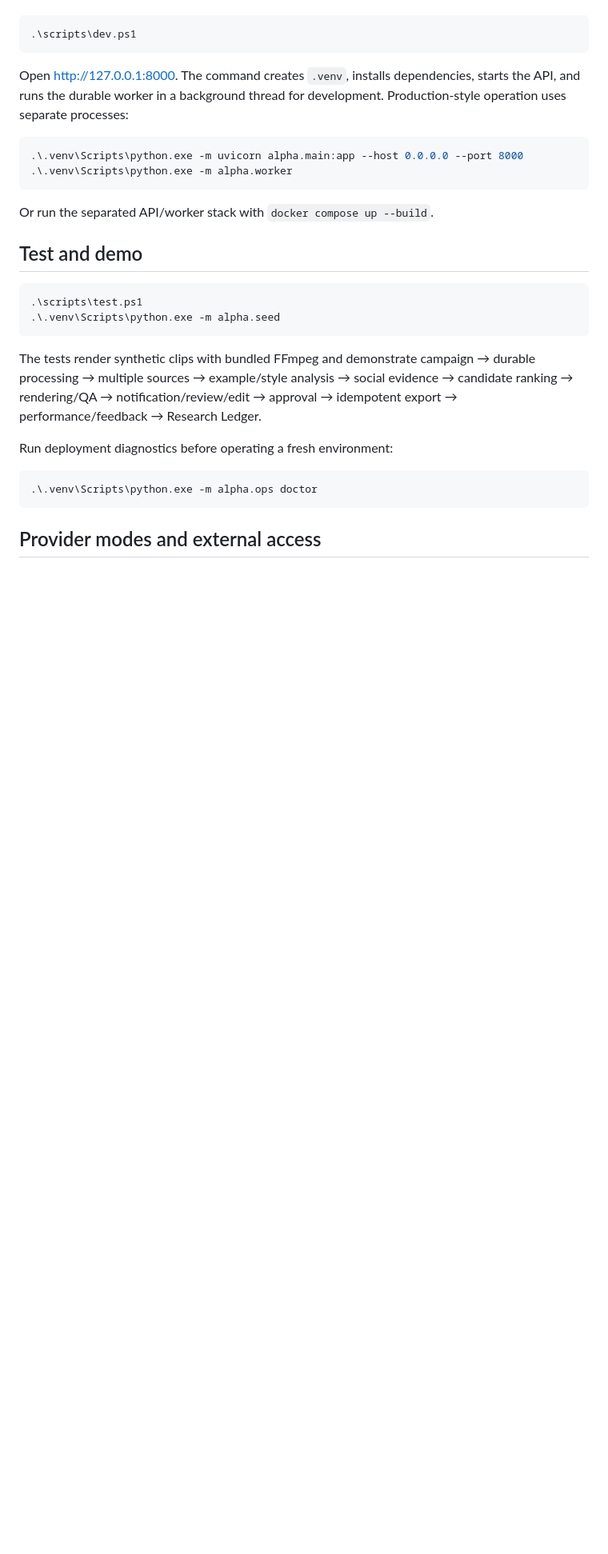
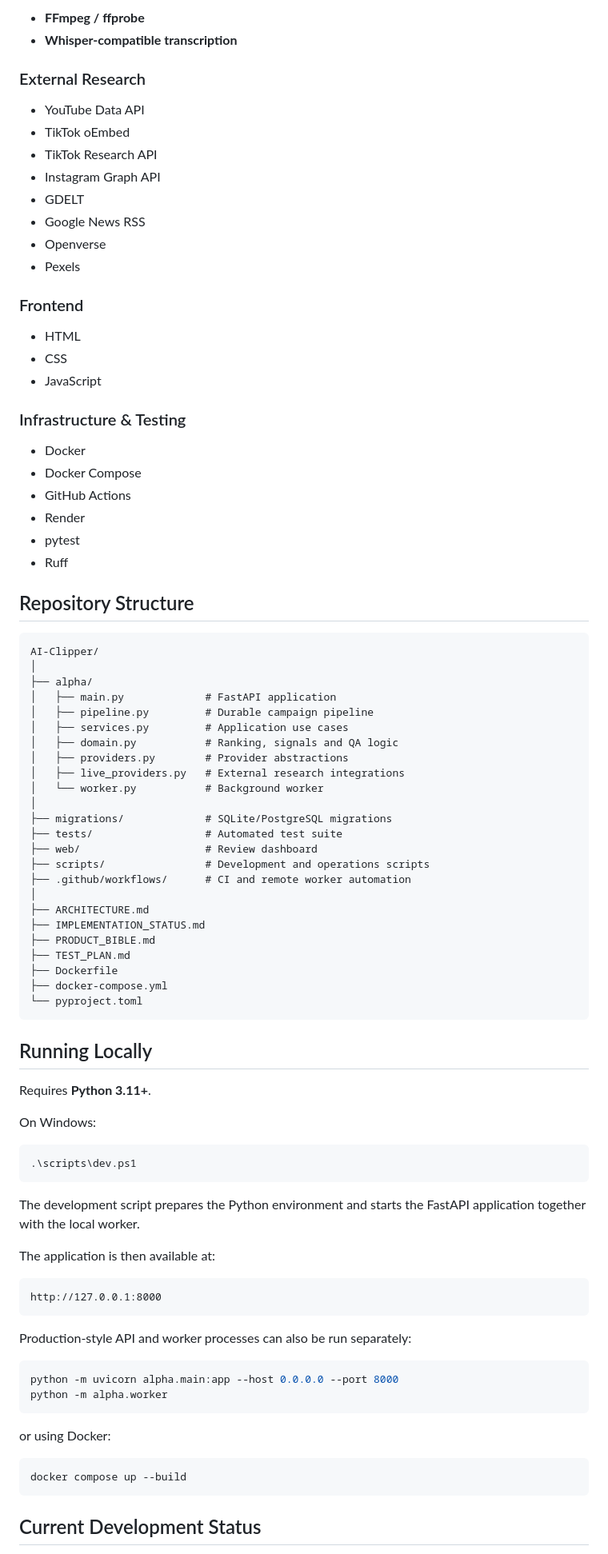
Before and after one commit to professorprometheus/AI-Clipper, a Markdown page: README.md, the part around one of its changes. Shown at 80% size. Rendered like a GitHub page; blank space fills up the shorter version.

````diff
--- a/README.md
+++ b/README.md
@@ -13,31 +355,91 @@ Prerequisite: Python 3.11+.
+* **FFmpeg / ffprobe**
+* **Whisper-compatible transcription**
+
+### External Research
+
+* YouTube Data API
+* TikTok oEmbed
+* TikTok Research API
+* Instagram Graph API
+* GDELT
+* Google News RSS
+* Openverse
+* Pexels
+
+### Frontend
+
+* HTML
+* CSS
+* JavaScript
+
+### Infrastructure & Testing
+
+* Docker
+* Docker Compose
+* GitHub Actions
+* Render
+* pytest
+* Ruff
+
+## Repository Structure
+
+```text
+AI-Clipper/
+│
+├── alpha/
+│   ├── main.py             # FastAPI application
+│   ├── pipeline.py         # Durable campaign pipeline
+│   ├── services.py         # Application use cases
+│   ├── domain.py           # Ranking, signals and QA logic
+│   ├── providers.py        # Provider abstractions
+│   ├── live_providers.py   # External research integrations
+│   └── worker.py           # Background worker
+│
+├── migrations/             # SQLite/PostgreSQL migrations
+├── tests/                  # Automated test suite
+├── web/                    # Review dashboard
+├── scripts/                # Development and operations scripts
+├── .github/workflows/      # CI and remote worker automation
+│
+├── ARCHITECTURE.md
+├── IMPLEMENTATION_STATUS.md
+├── PRODUCT_BIBLE.md
+├── TEST_PLAN.md
+├── Dockerfile
+├── docker-compose.yml
+└── pyproject.toml
+```
+
+## Running Locally
+
+Requires **Python 3.11+**.
+
+On Windows:
 
 ```powershell
 .\scripts\dev.ps1
 ```
 
-Open <http://127.0.0.1:8000>. The command creates `.venv`, installs dependencies, starts the API, and runs the durable worker in a background thread for development. Production-style operation uses separate processes:
+The development script prepares the Python environment and starts the FastAPI application together with the local worker.
 
-```powershell
-.\.venv\Scripts\python.exe -m uvicorn alpha.main:app --host 0.0.0.0 --port 8000
-.\.venv\Scripts\python.exe -m alpha.worker
+The application is then available at:
+
+```text
+http://127.0.0.1:8000
 ```
 
-Or run the separated API/worker stack with `docker compose up --build`.
+Production-style API and worker processes can also be run separately:
 
-## Test and demo
-
-```powershell
-.\scripts\test.ps1
-.\.venv\Scripts\python.exe -m alpha.seed
+```bash
+python -m uvicorn alpha.main:app --host 0.0.0.0 --port 8000
+python -m alpha.worker
 ```
 
-The tests render synthetic clips with bundled FFmpeg and demonstrate campaign → durable processing → multiple sources → example/style analysis → social evidence → candidate ranking → rendering/QA → notification/review/edit → approval → idempotent export → performance/feedback → Research Ledger.
+or using Docker:
 
-Run deployment diagnostics before operating a fresh environment:
-
-```powershell
-.\.venv\Scripts\python.exe -m alpha.ops doctor
+```bash
+docker compose up --build
 ```
 
-## Provider modes and external access
+## Current Development Status
 
````
Also changed, not shown: other parts of README.md (+380 -188 lines).
